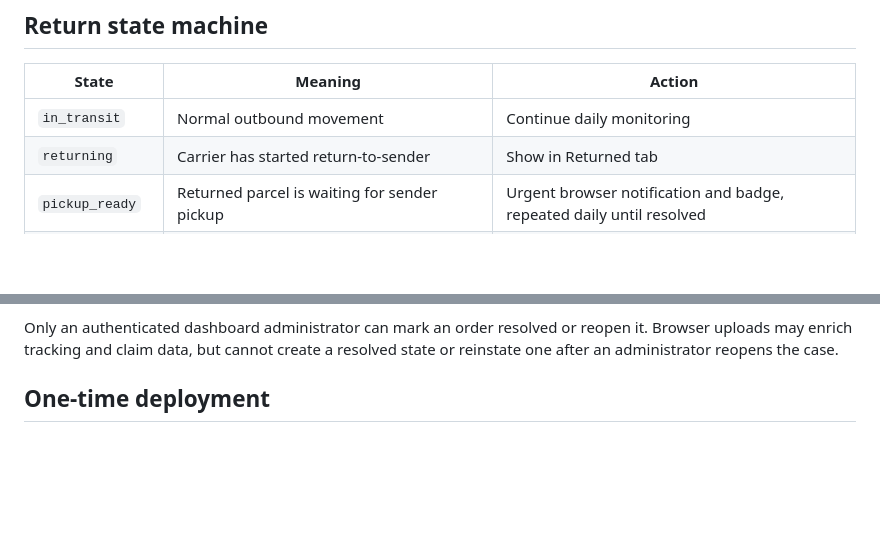
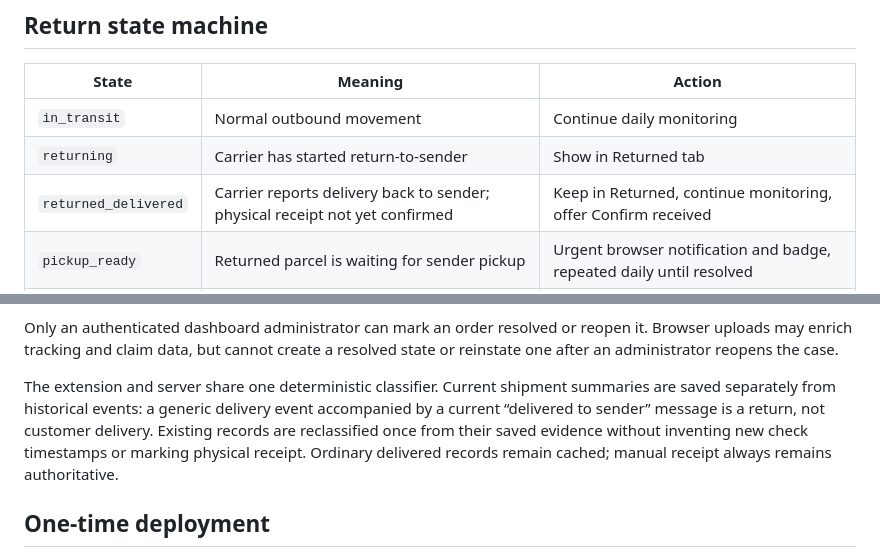
Before and after one commit to faresd/carrier-claim-assistant, a Markdown page: monitor-service/README.md, 2 parts joined by grey strips. Drawn GitHub-style; blank space fills up the shorter version.

Commit message:
Document return evidence and receipt confirmation

```diff
--- a/monitor-service/README.md
+++ b/monitor-service/README.md
@@ -23,6 +23,7 @@ The scheduled trigger runs every fifteen minutes, but the monitor creates one da
 | --- | --- | --- |
 | `in_transit` | Normal outbound movement | Continue daily monitoring |
 | `returning` | Carrier has started return-to-sender | Show in Returned tab |
+| `returned_delivered` | Carrier reports delivery back to sender; physical receipt not yet confirmed | Keep in Returned, continue monitoring, offer Confirm received |
 | `pickup_ready` | Returned parcel is waiting for sender pickup | Urgent browser notification and badge, repeated daily until resolved |
 | `lost` / `damaged` | Investigation or claim candidate | Show in Lost tab |
 | `delivered` | Outbound shipment completed | Stop checking |
@@ -31,6 +32,8 @@ The scheduled trigger runs every fifteen minutes, but the monitor creates one da
 Classification is deterministic. AI is deliberately not required for alerts or claims. If the optional `OPENAI_API_KEY` Worker secret is configured, the queue asks the OpenAI Responses API to explain only messages that remain `unknown`; the result is stored as a clearly labelled human-review note in the carrier summary. The AI suggestion never changes the tracking state, triggers a notification, or submits a claim. Carrier text is sent without recipient/address/order details and is treated as untrusted data.
 
 Only an authenticated dashboard administrator can mark an order resolved or reopen it. Browser uploads may enrich tracking and claim data, but cannot create a resolved state or reinstate one after an administrator reopens the case.
+
+The extension and server share one deterministic classifier. Current shipment summaries are saved separately from historical events: a generic delivery event accompanied by a current “delivered to sender” message is a return, not customer delivery. Existing records are reclassified once from their saved evidence without inventing new check timestamps or marking physical receipt. Ordinary delivered records remain cached; manual receipt always remains authoritative.
 
 ## One-time deployment
 
```
